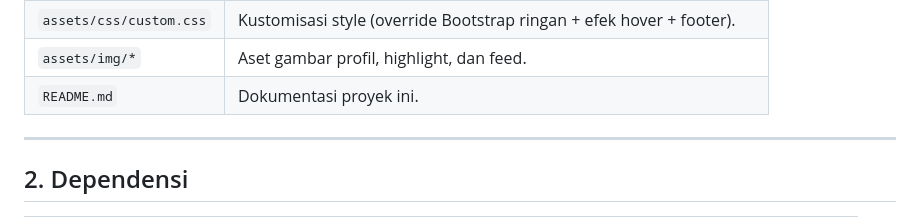
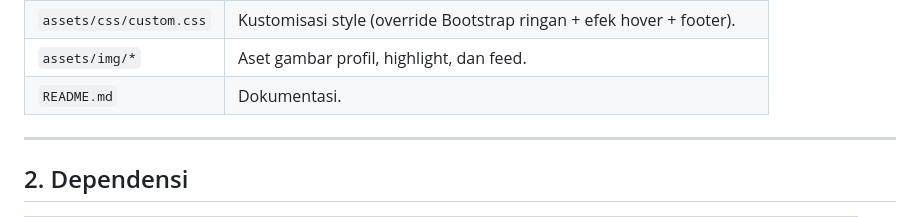
Before and after one commit to nikamushi/tugashtmlcss, a Markdown page: pertemuan3/bootstrap/README.md, the part around the change. Rendered like a GitHub page.

```diff
--- a/pertemuan3/bootstrap/README.md
+++ b/pertemuan3/bootstrap/README.md
@@ -29,7 +29,7 @@ Halaman ini adalah replika sederhana struktur profil Instagram menggunakan **Boo
 | `index.html` | Halaman utama, memuat struktur markup dan komponen Bootstrap. |
 | `assets/css/custom.css` | Kustomisasi style (override Bootstrap ringan + efek hover + footer). |
 | `assets/img/*` | Aset gambar profil, highlight, dan feed. |
-| `README.md` | Dokumentasi proyek ini. |
+| `README.md` | Dokumentasi. |
 
 ---
 
```
